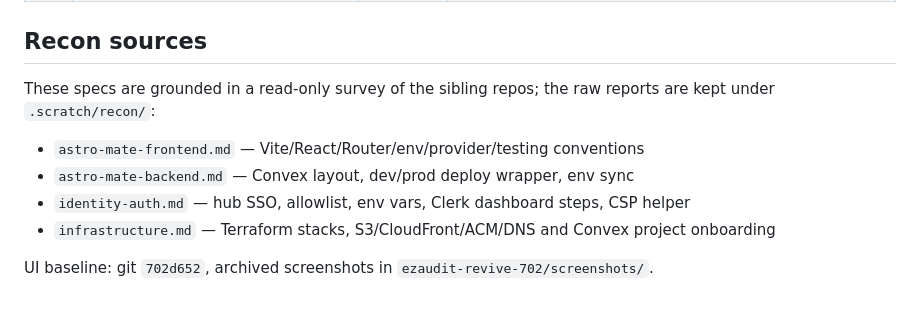
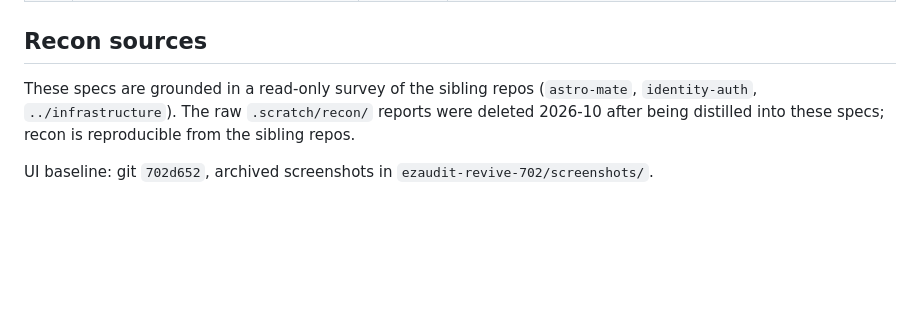
Before and after one commit to sdee3/ezaudit, a Markdown page: docs/specs/README.md, the part around the change. GitHub-like rendering; blank space fills up the shorter version.

```diff
--- a/docs/specs/README.md
+++ b/docs/specs/README.md
@@ -72,12 +72,9 @@ ezaudit/
 
 ## Recon sources
 
-These specs are grounded in a read-only survey of the sibling repos; the raw reports are
-kept under `.scratch/recon/`:
-
-- `astro-mate-frontend.md` — Vite/React/Router/env/provider/testing conventions
-- `astro-mate-backend.md` — Convex layout, dev/prod deploy wrapper, env sync
-- `identity-auth.md` — hub SSO, allowlist, env vars, Clerk dashboard steps, CSP helper
-- `infrastructure.md` — Terraform stacks, S3/CloudFront/ACM/DNS and Convex project onboarding
+These specs are grounded in a read-only survey of the sibling repos (`astro-mate`,
+`identity-auth`, `../infrastructure`). The raw `.scratch/recon/` reports were deleted
+2026-10 after being distilled into these specs; recon is reproducible from the sibling
+repos.
 
 UI baseline: git `702d652`, archived screenshots in `ezaudit-revive-702/screenshots/`.
```
Also changed, not shown: docs/specs/08-migration-plan.md (+13 -6 lines).
